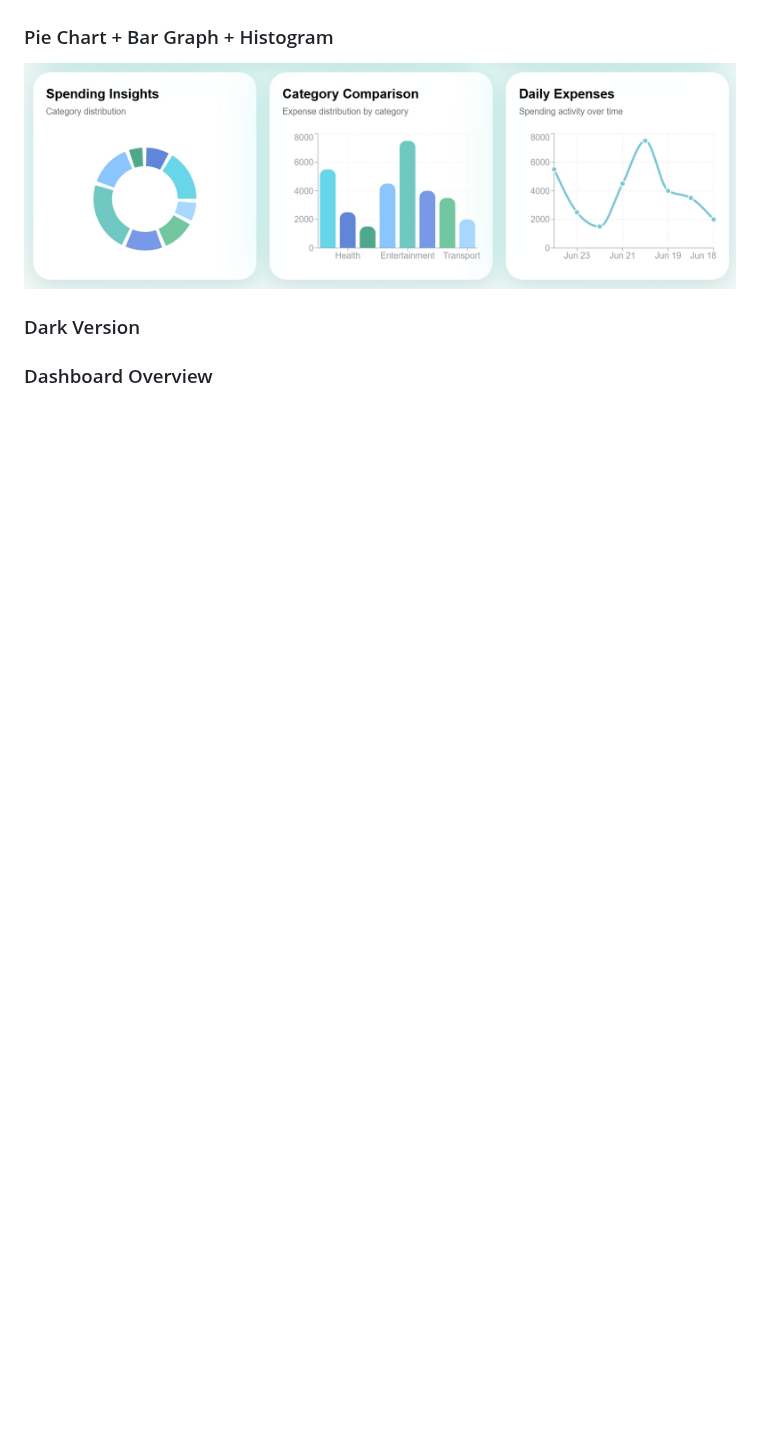
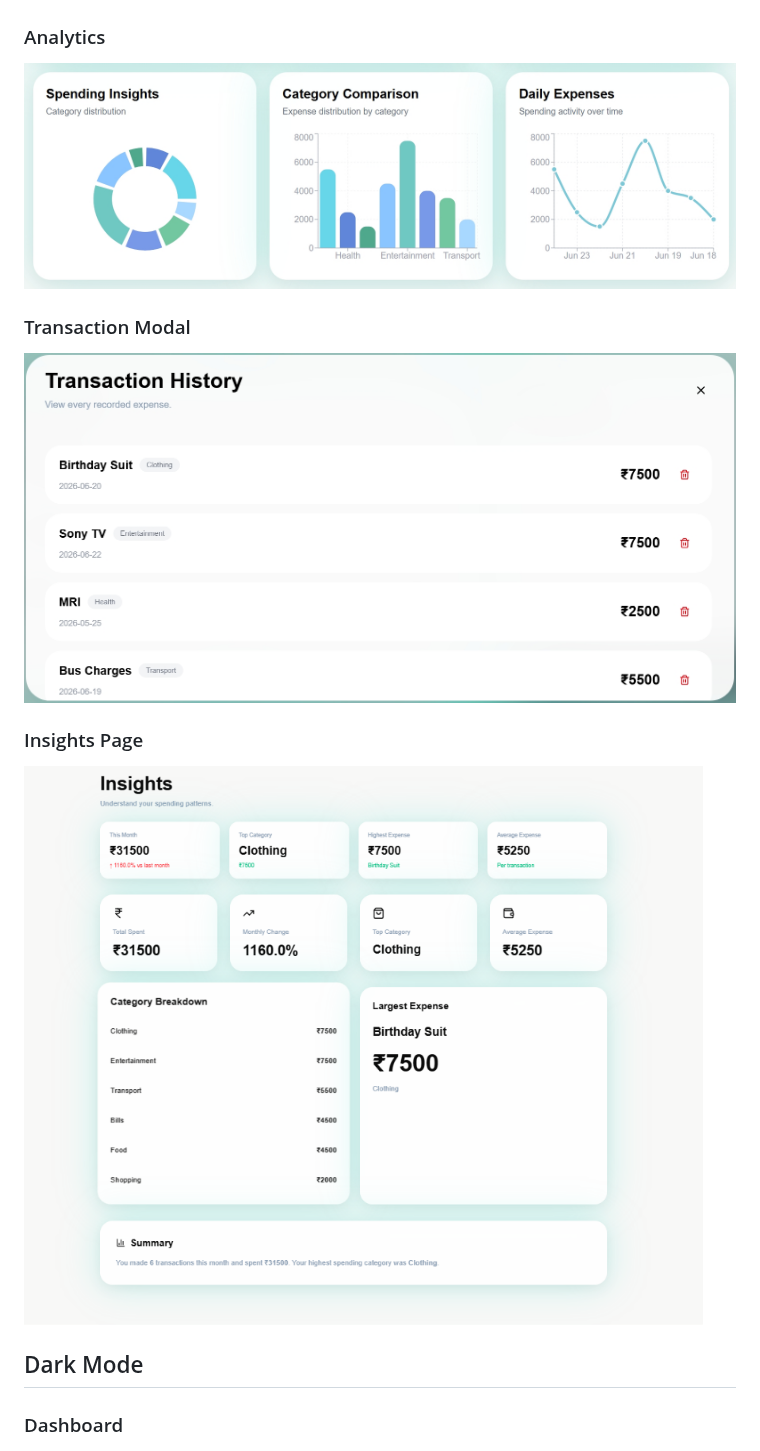
Before and after one commit to kennykrichardson/Quartly-Finance-Tracker, a Markdown page: README.md, the part around one of its changes. Drawn GitHub-style; pictures changed too: screenshots/quartly_insights_page_light.png (added), screenshots/quartly_transaction_modal_light.jpeg (added); blank space fills up the shorter version.

```diff
--- a/README.md
+++ b/README.md
@@ -61,10 +109,20 @@ Quartly follows a modular component-based architecture focused on scalability an
 ![Transactions](screenshots/quartly_transaction_form_and_list_light.png)
 
-### Pie Chart + Bar Graph + Histogram
+### Analytics
+
 ![Analytics](screenshots/quartly_piechart_bargraph_histogram_light.jpeg)
 
-### Dark Version
+### Transaction Modal
 
-### Dashboard Overview
+![Transaction Modal](screenshots/quartly_transaction_modal_light.jpeg)
+
+### Insights Page
+
+![Insights Page](screenshots/quartly_insights_page_light.png)
+
+## Dark Mode
+
+### Dashboard
+
 ![Dashboard](screenshots/quartly_dashboard_dark.png)
 
```
Also changed, not shown: other parts of README.md (+118 -62 lines), LICENSE.md (deleted, +0 -21 lines), screenshots/quartly_insights_page_dark.png (added), screenshots/quartly_transaction_modal_dark.jpeg (added), 1 other file.
